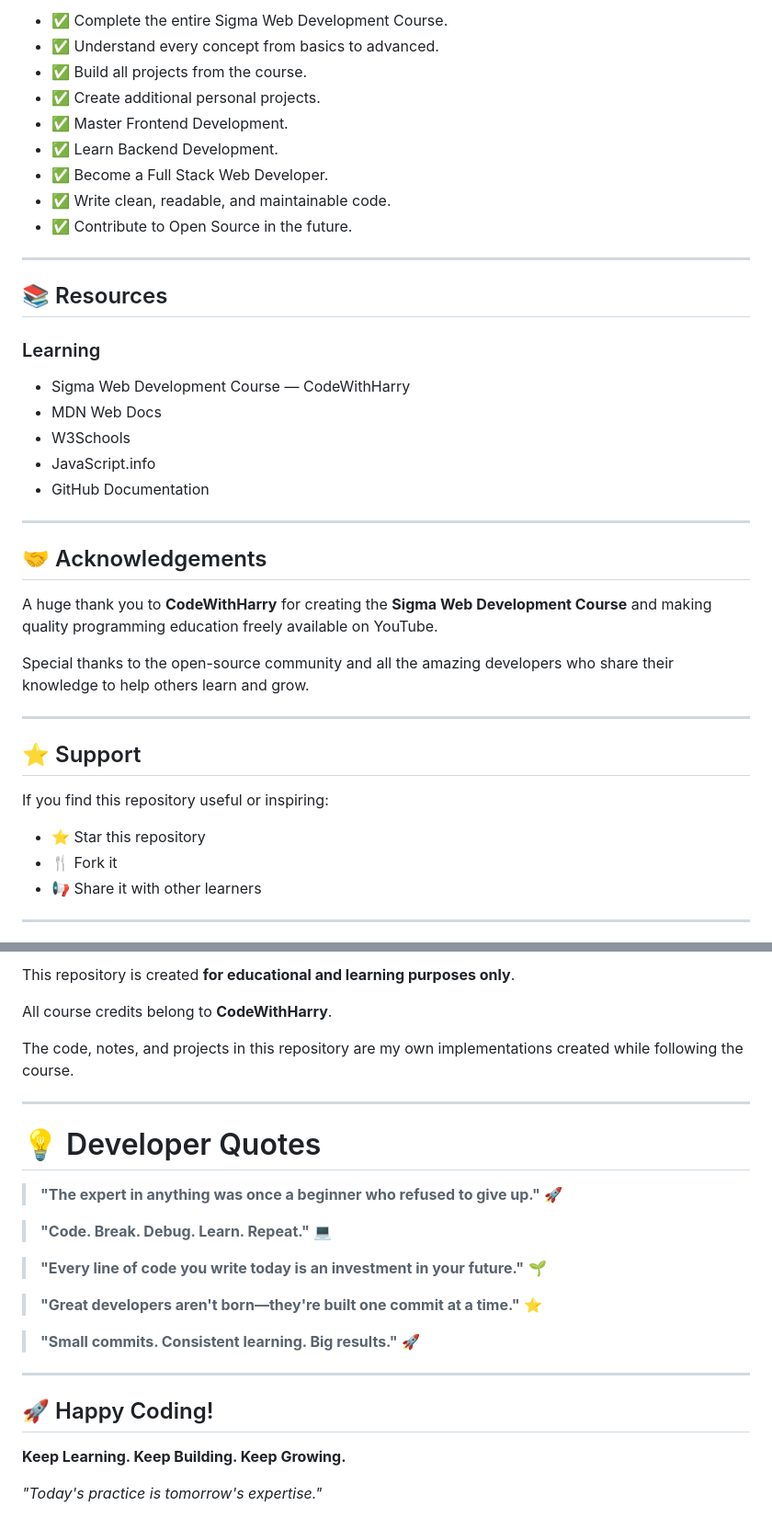
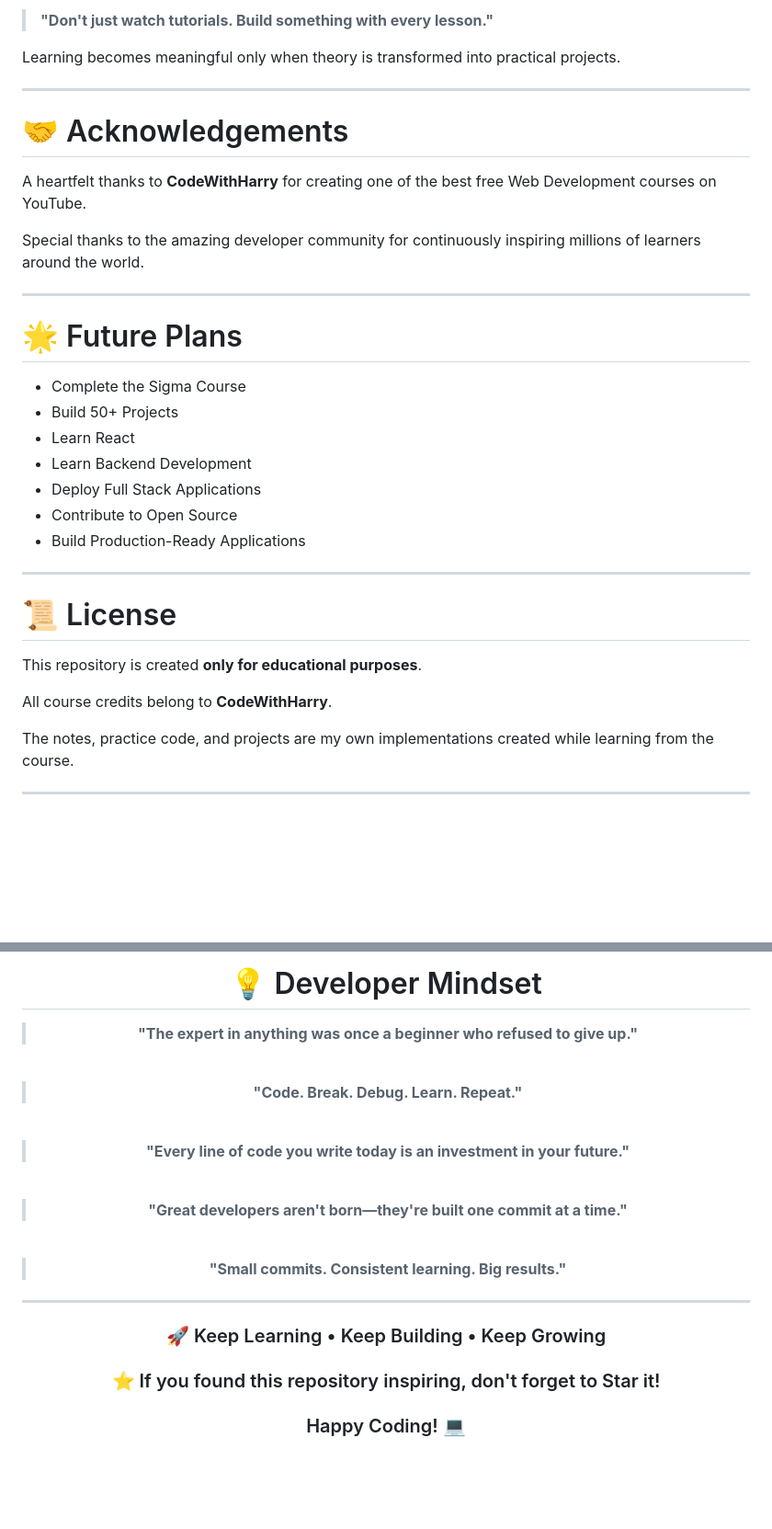
Before and after one commit to adityarajbj7/Aditya-Web-Dev-Course, a Markdown page: README.md, 2 parts joined by grey strips. Shown at 92% size. Rendered like a GitHub page; blank space fills up the shorter version.

```diff
--- a/README.md
+++ b/README.md
@@ -168,43 +176,37 @@ This repository serves as my:
 
-- ✅ Complete the entire Sigma Web Development Course.
-- ✅ Understand every concept from basics to advanced.
-- ✅ Build all projects from the course.
-- ✅ Create additional personal projects.
-- ✅ Master Frontend Development.
-- ✅ Learn Backend Development.
-- ✅ Become a Full Stack Web Developer.
-- ✅ Write clean, readable, and maintainable code.
-- ✅ Contribute to Open Source in the future.
+> **"Don't just watch tutorials. Build something with every lesson."**
+
+Learning becomes meaningful only when theory is transformed into practical projects.
 
 ---
 
-## 📚 Resources
+# 🤝 Acknowledgements
 
-### Learning
+A heartfelt thanks to **CodeWithHarry** for creating one of the best free Web Development courses on YouTube.
 
-- Sigma Web Development Course — CodeWithHarry
-- MDN Web Docs
-- W3Schools
-- JavaScript.info
-- GitHub Documentation
+Special thanks to the amazing developer community for continuously inspiring millions of learners around the world.
 
 ---
 
-## 🤝 Acknowledgements
+# 🌟 Future Plans
 
-A huge thank you to **CodeWithHarry** for creating the **Sigma Web Development Course** and making quality programming education freely available on YouTube.
-
-Special thanks to the open-source community and all the amazing developers who share their knowledge to help others learn and grow.
+- Complete the Sigma Course
+- Build 50+ Projects
+- Learn React
+- Learn Backend Development
+- Deploy Full Stack Applications
+- Contribute to Open Source
+- Build Production-Ready Applications
 
 ---
 
-## ⭐ Support
+# 📜 License
 
-If you find this repository useful or inspiring:
+This repository is created **only for educational purposes**.
 
-- ⭐ Star this repository
-- 🍴 Fork it
-- 📢 Share it with other learners
+All course credits belong to **CodeWithHarry**.
+
+The notes, practice code, and projects are my own implementations created while learning from the course.
 
 ---
 
@@ -212,28 +214,30 @@ If you find this repository useful or inspiring:
 
-This repository is created **for educational and learning purposes only**.
+# 💡 Developer Mindset
 
-All course credits belong to **CodeWithHarry**.
+> **"The expert in anything was once a beginner who refused to give up."**
 
-The code, notes, and projects in this repository are my own implementations created while following the course.
+<br>
+
+> **"Code. Break. Debug. Learn. Repeat."**
+
+<br>
+
+> **"Every line of code you write today is an investment in your future."**
+
+<br>
+
+> **"Great developers aren't born—they're built one commit at a time."**
+
+<br>
+
+> **"Small commits. Consistent learning. Big results."**
 
 ---
 
-# 💡 Developer Quotes
+### 🚀 Keep Learning • Keep Building • Keep Growing
 
-> **"The expert in anything was once a beginner who refused to give up."** 🚀
+### ⭐ If you found this repository inspiring, don't forget to Star it!
 
-> **"Code. Break. Debug. Learn. Repeat."** 💻
+### Happy Coding! 💻
 
-> **"Every line of code you write today is an investment in your future."** 🌱
-
-> **"Great developers aren't born—they're built one commit at a time."** ⭐
-
-> **"Small commits. Consistent learning. Big results."** 🚀
-
----
-
-## 🚀 Happy Coding!
-
-**Keep Learning. Keep Building. Keep Growing.**
-
-*"Today's practice is tomorrow's expertise."*
+</div>
```
Also changed, not shown: other parts of README.md (+118 -110 lines).
